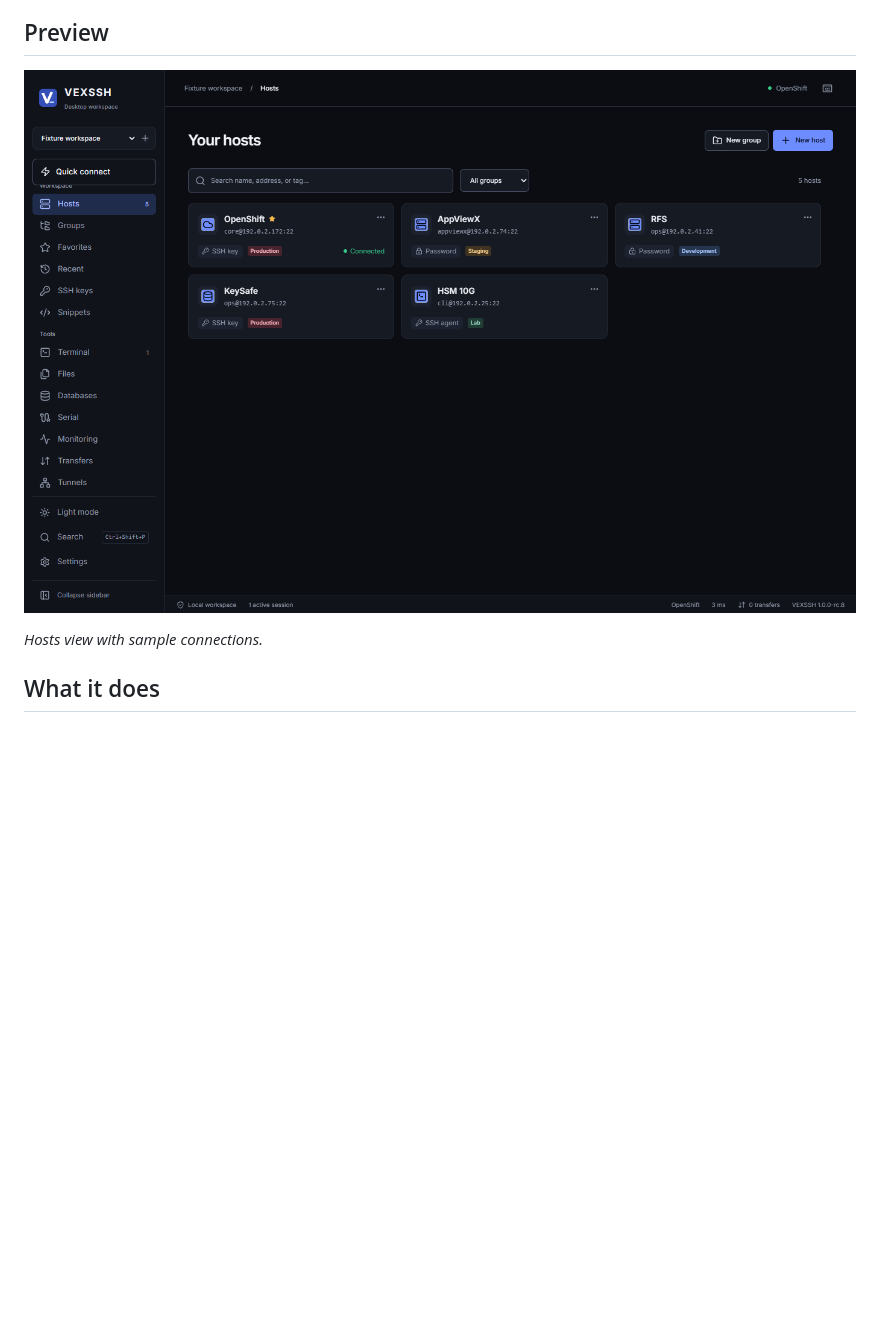
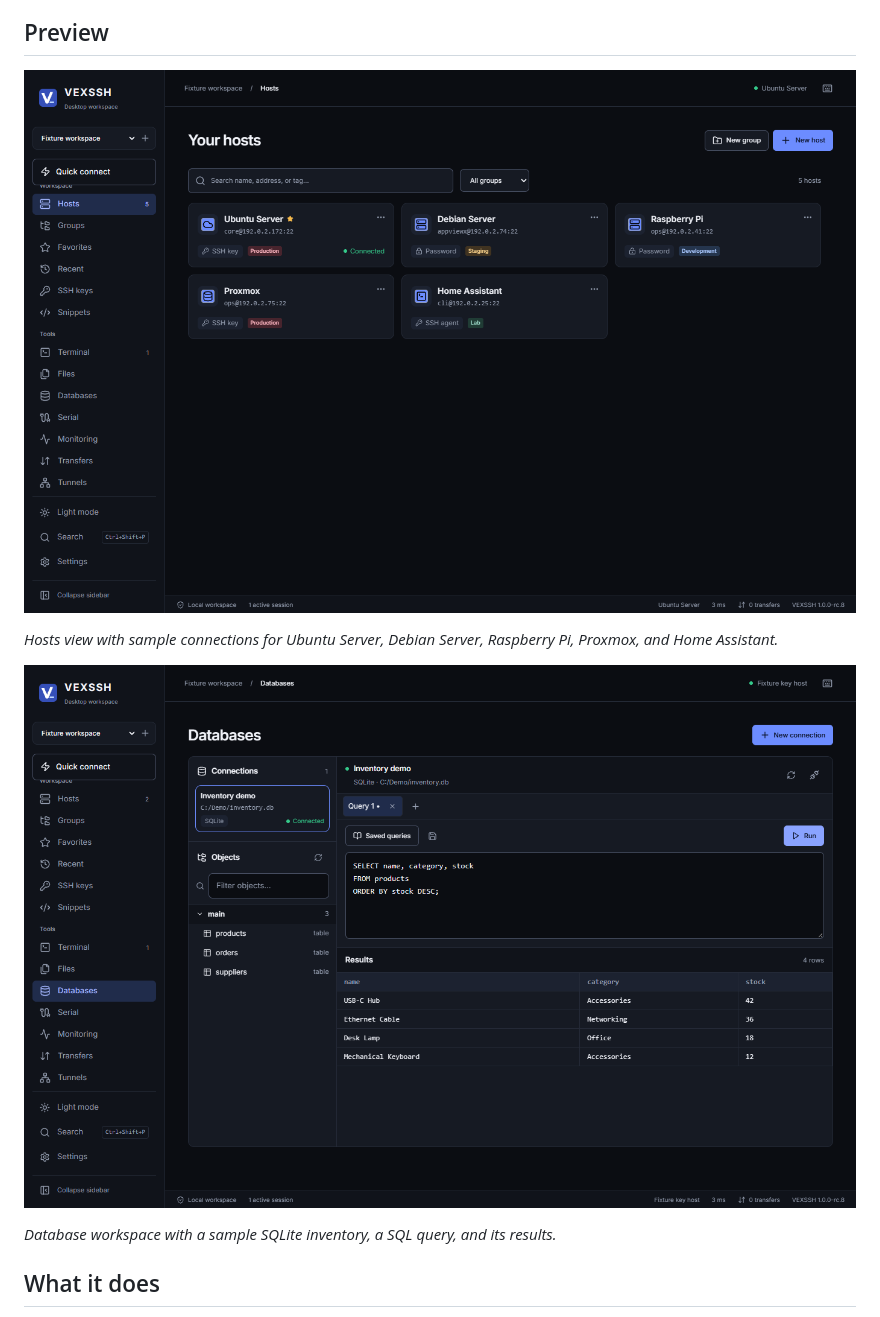
Before and after one commit to FishyBite/NEXSSH, a Markdown page: README.md, the part around the change. GitHub-like rendering; pictures changed too: docs/vexssh-databases.png (added), docs/vexssh-workspace.png; blank space fills up the shorter version.

Commit message:
Update host and database previews

```diff
--- a/README.md
+++ b/README.md
@@ -14,7 +14,11 @@ It keeps a shell and the files you’re working on in the same window. Open a sa
 
 ![VEXSSH Hosts view in dark mode, showing five sample connections and the workspace sidebar](docs/vexssh-workspace.png)
 
-*Hosts view with sample connections.*
+*Hosts view with sample connections for Ubuntu Server, Debian Server, Raspberry Pi, Proxmox, and Home Assistant.*
+
+![VEXSSH Databases view showing a SQLite connection, three tables, a SQL query, and four result rows](docs/vexssh-databases.png)
+
+*Database workspace with a sample SQLite inventory, a SQL query, and its results.*
 
 
 ## What it does
```
